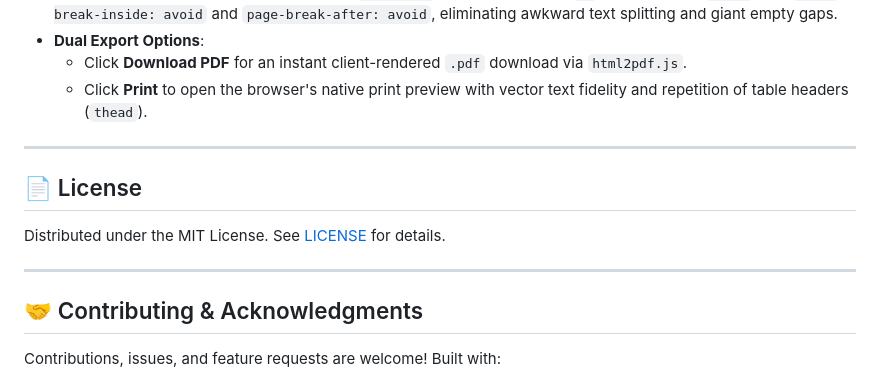
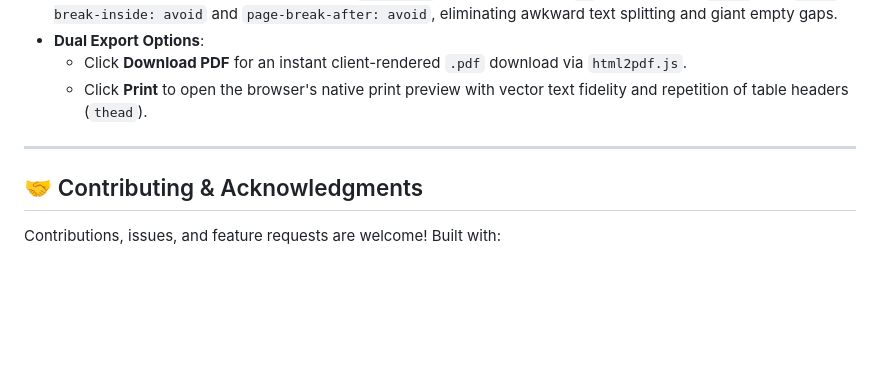
Before and after one commit to srijan300/Multi-Agent-System, a Markdown page: README.md, the part around one of its changes. GitHub-like rendering; blank space fills up the shorter version.

Commit message:
docs: remove license section and badge

```diff
--- a/README.md
+++ b/README.md
@@ -359,12 +358,6 @@ TripMate AI includes an automated PDF generation layout:
 
 ---
 
-## 📄 License
-
-Distributed under the MIT License. See [LICENSE](LICENSE) for details.
-
----
-
 ## 🤝 Contributing & Acknowledgments
 
 Contributions, issues, and feature requests are welcome! Built with:
```
Also changed, not shown: other parts of README.md (+0 -1 lines).
